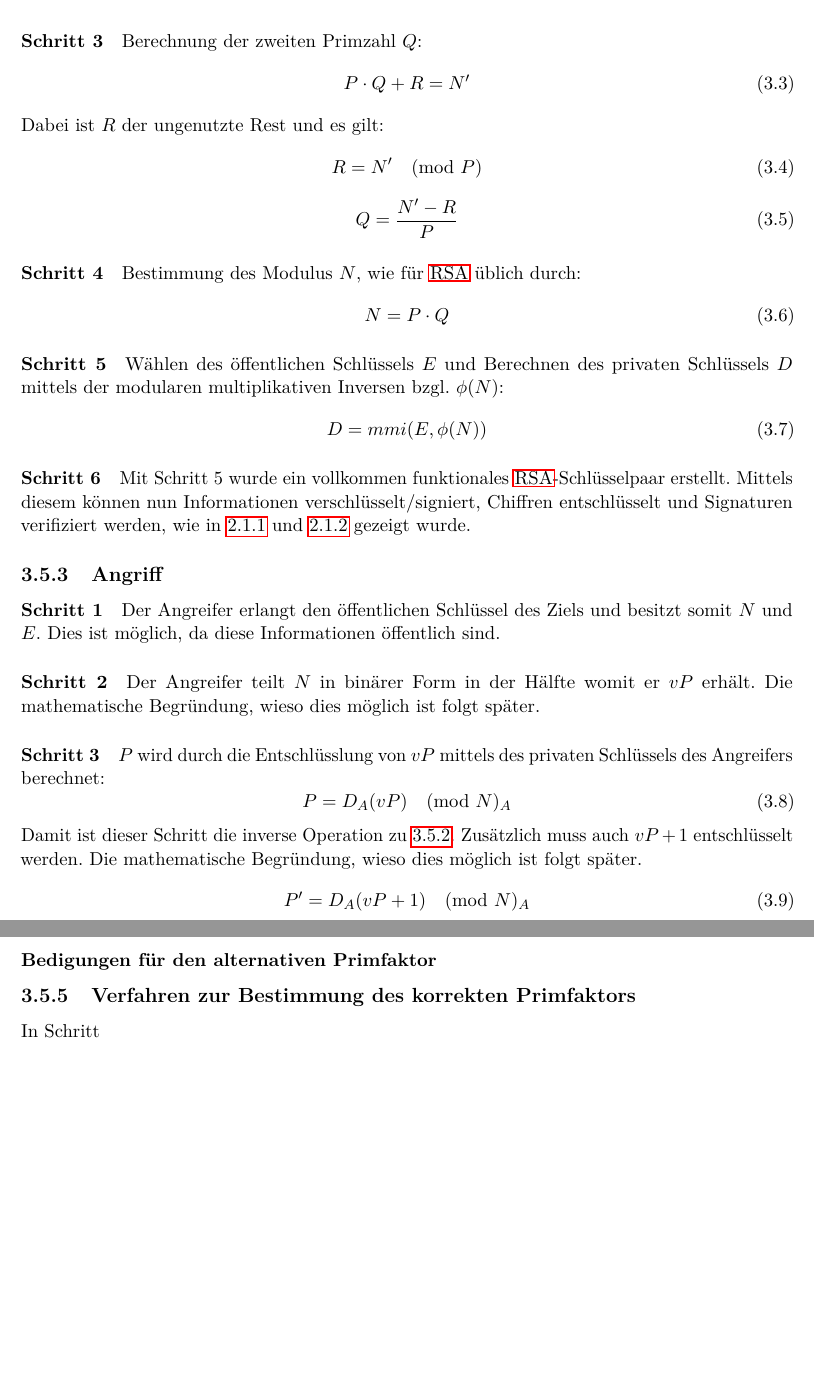
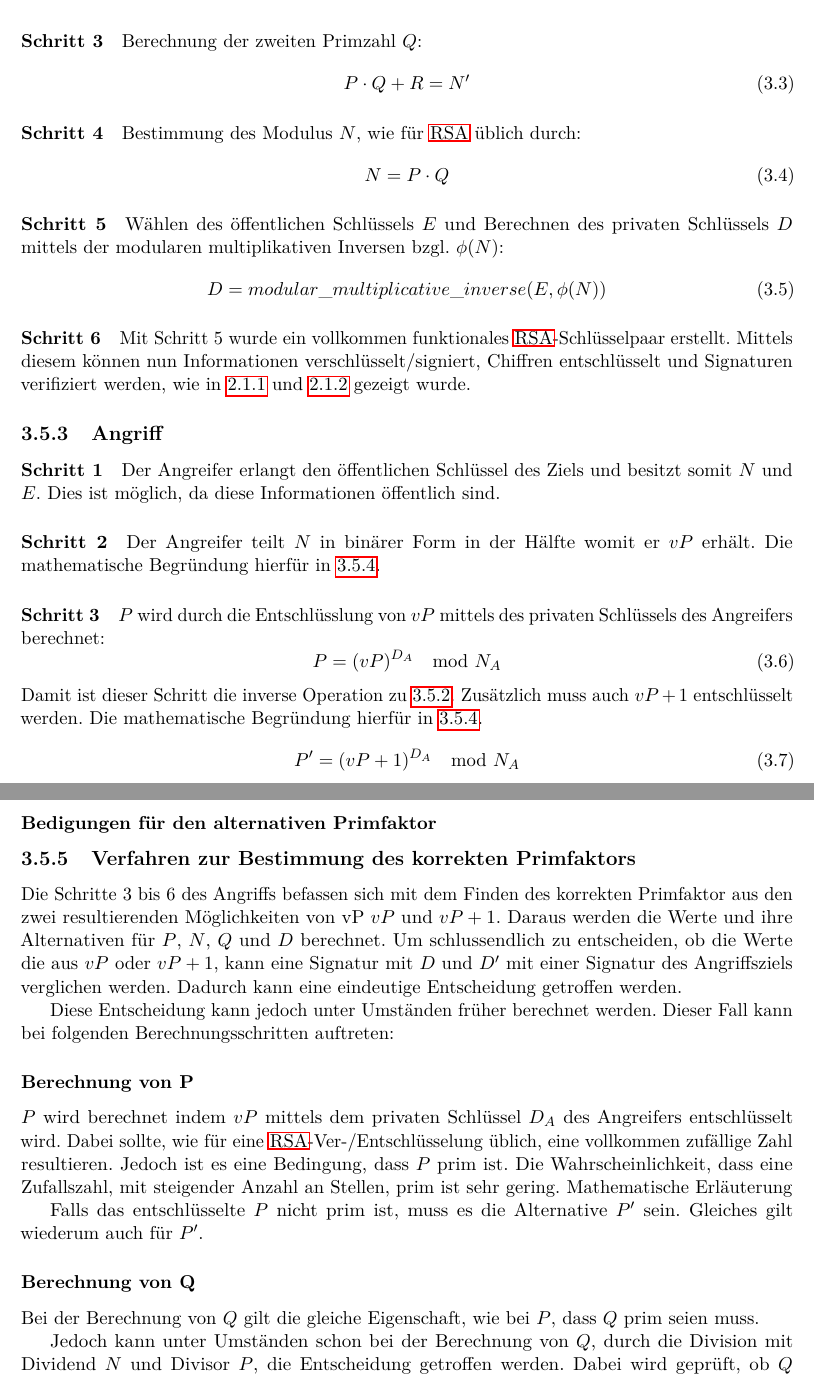
Before and after one commit to MeNoSmartBrain/RSA_Kleptography_Studienarbeit, a LaTeX document (documentation/bericht.tex, which reads documentation/chapter/kleptography.tex): two parts of pages 22 and 23 of 28, joined at a grey line, cut so that both start at the same text, the shorter picture padded with empty space. Compiled offline with pdfLaTeX.

Commit message:
Add toDos and Optimisation Text

```diff
--- a/documentation/chapter/kleptography.tex
+++ b/documentation/chapter/kleptography.tex
@@ -43,15 +43,6 @@
                 P \cdot Q + R = N'
                 \eqlabel{eq-SETUP-Q}{Berechnung der zweiten Primzahl P}
             \end{equation}
-            Dabei ist $R$ der ungenutzte Rest und es gilt:
-            \begin{equation}
-                R = N' \pmod P
-                \eqlabel{eq-SETUP-QR}{Berechnung von R}
-            \end{equation}
-            \begin{equation}
-                Q = \frac{N'-R}{P}
-                \eqlabel{eq-SETUP-QQ}{Berechnung von Q}
-            \end{equation}
 
             \paragraph{Schritt 4} \label{sec-Schritt-Gen 4} Bestimmung des Modulus $N$, wie für \ac{RSA} üblich durch:
             \begin{equation}
@@ -61,7 +52,7 @@
 
             \paragraph{Schritt 5} \label{sec-Schritt-Gen 5} Wählen des öffentlichen Schlüssels $E$ und Berechnen des privaten Schlüssels $D$ mittels der modularen multiplikativen Inversen bzgl. $\phi(N)$:
             \begin{equation}
-                D = mmi(E, \phi(N))
+                D = modular\_multiplicative\_inverse(E, \phi(N))
                 \eqlabel{eq-SETUP-D}{Berechnung von D}
             \end{equation}
 
@@ -70,23 +61,19 @@
         \subsection{Angriff}
             \paragraph{Schritt 1} \label{sec-Schritt-Ang 1} Der Angreifer erlangt den öffentlichen Schlüssel des Ziels und besitzt somit $N$ und $E$. Dies ist möglich, da diese Informationen öffentlich sind.
 
-            \paragraph{Schritt 2} \label{sec-Schritt-Ang 2} Der Angreifer teilt $N$ in binärer Form in der Hälfte womit er $vP$ erhält. Die mathematische Begründung, wieso dies möglich ist folgt später.
-            % sdlkawkldiosdipwahip
-            % Ref above
+            \paragraph{Schritt 2} \label{sec-Schritt-Ang 2} Der Angreifer teilt $N$ in binärer Form in der Hälfte womit er $vP$ erhält. Die mathematische Begründung hierfür in \ref{sec-SETUP-vP_from_N}.
 
             \paragraph{Schritt 3} \label{sec-Schritt-Ang 3} $P$ wird durch die Entschlüsslung von $vP$ mittels des privaten Schlüssels des Angreifers berechnet:
             \begin{equation}
-                P = D_{A}(vP) \pmod N_{A}
+                P = (vP)^{D_{A}} \mod N_{A}
                 \eqlabel{eq-SETUP-P}{Berechnung des ersten Primfaktors bei kleinem R}
             \end{equation}
             Damit ist dieser Schritt die inverse Operation zu \ref{sec-Schritt-Gen 1}.
             Zusätzlich muss auch $vP + 1$ entschlüsselt werden.
-            Die mathematische Begründung, wieso dies möglich ist folgt später.
-            % sdlkawkldiosdipwahip
-            % Ref above
+            Die mathematische Begründung hierfür in \ref{sec-SETUP-Hin-Prim}.
             % Bei der Überprüfung, Prüfen ob P und Q prim
             \begin{equation}
-                P' = D_{A}(vP+1) \pmod N_{A}
+                P' = (vP+1)^{D_{A}} \mod N_{A}
                 \eqlabel{eq-SETUP-Palt}{Berechnung des ersten Primfaktors bei großem R}
             \end{equation}
 
@@ -106,11 +93,28 @@
             \paragraph{Schritt 6} \label{sec-Schritt-Ang 6} Der Angreifer besitzt den privaten und öffentlichen Schlüssel. Somit können Chiffren entschlüsselt und Signaturen gefälscht werden. Dabei muss der Angreifer, wenn noch nicht geschehen, den privaten Schlüssel $D$ und den alternativen privaten Schlüssel $D'$ einmalig testen, um den richtigen zu bestimmen.
 
         \subsection{Hintergründe zum RSA-SETUP}
-            \subsubsection{Informationsgewinnung von vP aus N}
+            \subsubsection{Informationsgewinnung von vP aus N} \label{sec-SETUP-vP_from_N}
 
 
             \subsubsection{Bedigungen für den alternativen Primfaktor} \label{sec-SETUP-Hin-Prim}
 
 
             \subsection{Verfahren zur Bestimmung des korrekten Primfaktors}
-                In Schritt
+                Die Schritte 3 bis 6 des Angriffs befassen sich mit dem Finden des korrekten Primfaktor aus den zwei resultierenden Möglichkeiten von vP $vP$ und $vP+1$. Daraus werden die Werte und ihre Alternativen für $P$, $N$, $Q$ und $D$ berechnet.
+                Um schlussendlich zu entscheiden, ob die Werte die aus $vP$ oder $vP+1$, kann eine Signatur mit $D$ und $D'$ mit einer Signatur des Angriffsziels verglichen werden. Dadurch kann eine eindeutige Entscheidung getroffen werden.
+
+                Diese Entscheidung kann jedoch unter Umständen früher berechnet werden. Dieser Fall kann bei folgenden Berechnungsschritten  auftreten:
+
+
+
+                \subsubsection{Berechnung von P}
+                    $P$ wird berechnet indem $vP$ mittels dem privaten Schlüssel $D_{A}$ des Angreifers entschlüsselt wird. Dabei sollte, wie für eine \ac{RSA}-Ver-/Entschlüsselung üblich, eine vollkommen zufällige Zahl resultieren. Jedoch ist es eine Bedingung, dass $P$ prim ist.
+                    Die Wahrscheinlichkeit, dass eine Zufallszahl, mit steigender Anzahl an Stellen, prim ist sehr gering.
+                    Mathematische Erläuterung %ref
+
+                    Falls das entschlüsselte $P$ nicht prim ist, muss es die Alternative $P'$ sein. Gleiches gilt wiederum auch für $P'$.
+
+                \subsubsection{Berechnung von Q}
+                    Bei der Berechnung von $Q$ gilt die gleiche Eigenschaft, wie bei $P$, dass $Q$ prim seien muss.
+
+                    Jedoch kann unter Umständen schon bei der Berechnung von $Q$, durch die Division mit Dividend $N$ und Divisor $P$, die Entscheidung getroffen werden. Dabei wird geprüft, ob $Q$ ganzzahlig ist.
```
Also changed, not shown: documentation/chapter/grundlagen.tex (+6 -0 lines), documentation/bericht.pdf, documentation/chapter/kleptography.tex (14 more changed lines), 1 other file.
